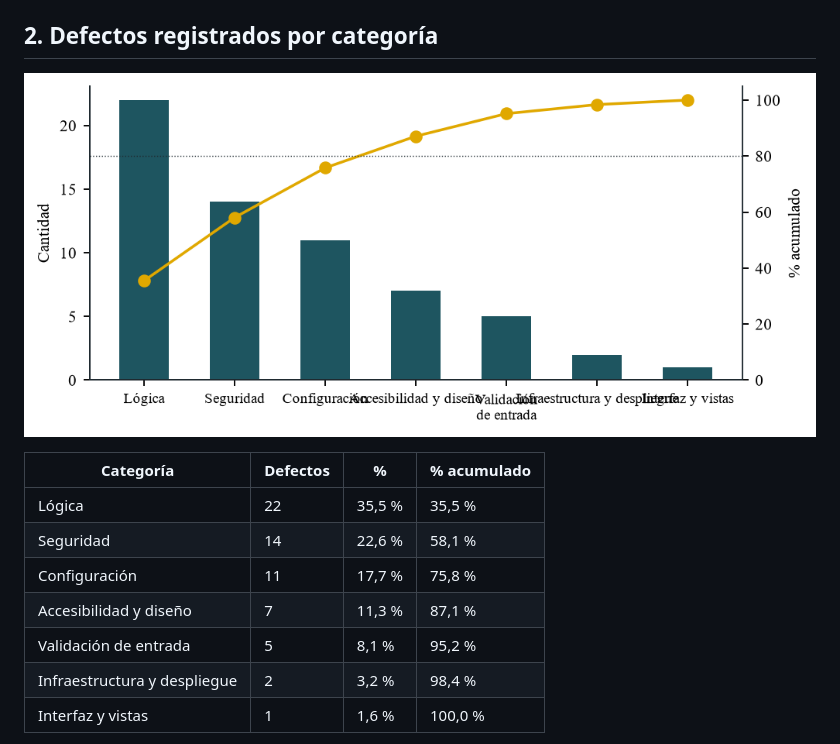
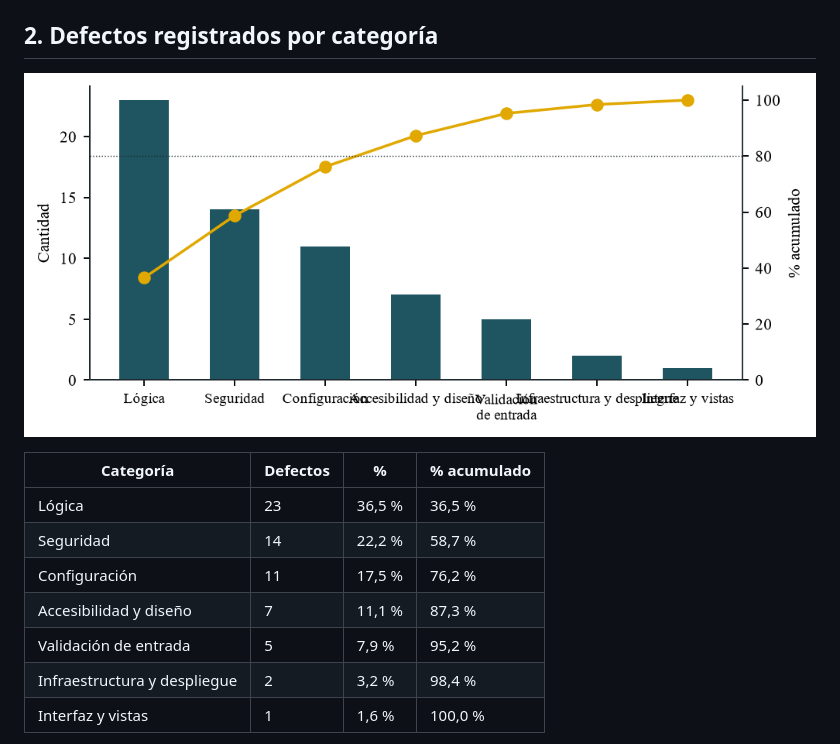
Before and after one commit to kiramman-mp3/sistema-rastreo-buses, a Markdown page: docs/calidad/07-pareto.md, the part around the change. Rendered like a GitHub page; pictures changed too: docs/calidad/figuras/pareto_defectos.png.

```diff
--- a/docs/calidad/07-pareto.md
+++ b/docs/calidad/07-pareto.md
@@ -22,11 +22,11 @@ Fallos de la suite en vivo (3) y de la auditoría aleatoria (57), por causa. Las
 
 | Categoría | Defectos | % | % acumulado |
 |---|---|---|---|
-| Lógica | 22 | 35,5 % | 35,5 % |
-| Seguridad | 14 | 22,6 % | 58,1 % |
-| Configuración | 11 | 17,7 % | 75,8 % |
-| Accesibilidad y diseño | 7 | 11,3 % | 87,1 % |
-| Validación de entrada | 5 | 8,1 % | 95,2 % |
+| Lógica | 23 | 36,5 % | 36,5 % |
+| Seguridad | 14 | 22,2 % | 58,7 % |
+| Configuración | 11 | 17,5 % | 76,2 % |
+| Accesibilidad y diseño | 7 | 11,1 % | 87,3 % |
+| Validación de entrada | 5 | 7,9 % | 95,2 % |
 | Infraestructura y despliegue | 2 | 3,2 % | 98,4 % |
 | Interfaz y vistas | 1 | 1,6 % | 100,0 % |
 
```
Also changed, not shown: docs/calidad/05-registro-de-defectos.md (+8 -1 lines), 1 other file.
